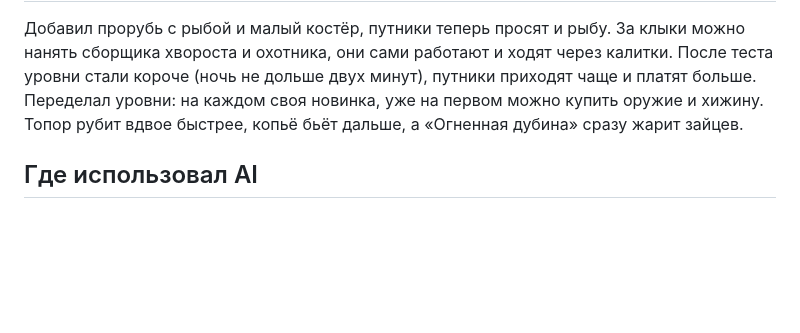
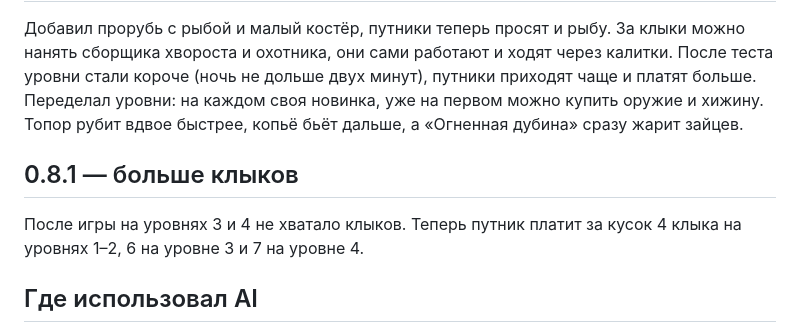
Before and after one commit to AYUREVA/Fire-Age, a Markdown page: CHANGELOG.md, the part around the change. Rendered like a GitHub page; blank space fills up the shorter version.

Commit message:
CHANGELOG: версия 0.8.1

```diff
--- a/CHANGELOG.md
+++ b/CHANGELOG.md
@@ -44,5 +44,8 @@
 ## 0.8 — прорубь и помощники
 Добавил прорубь с рыбой и малый костёр, путники теперь просят и рыбу. За клыки можно нанять сборщика хвороста и охотника, они сами работают и ходят через калитки. После теста уровни стали короче (ночь не дольше двух минут), путники приходят чаще и платят больше. Переделал уровни: на каждом своя новинка, уже на первом можно купить оружие и хижину. Топор рубит вдвое быстрее, копьё бьёт дальше, а «Огненная дубина» сразу жарит зайцев.
 
+## 0.8.1 — больше клыков
+После игры на уровнях 3 и 4 не хватало клыков. Теперь путник платит за кусок 4 клыка на уровнях 1–2, 6 на уровне 3 и 7 на уровне 4.
+
 ## Где использовал AI
 Код писал вместе с Claude (Claude Code): я решал, что делать, выбирал варианты и проверял игру в браузере.
```
